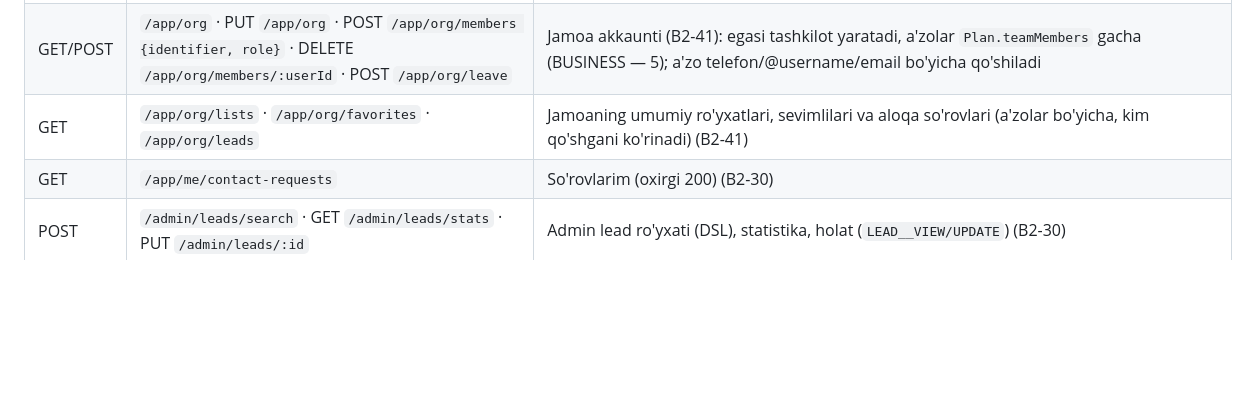
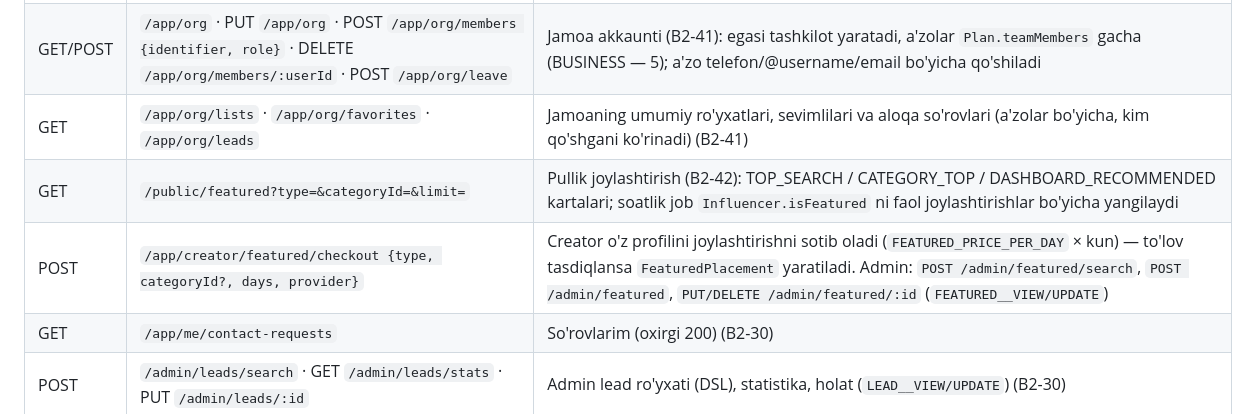
Before and after one commit to RakhmonovShope/marketplace-back, a Markdown page: influencer-platform-docs/03-API-CONTRACT.md, the part around the change. GitHub-like rendering; blank space fills up the shorter version.

```diff
--- a/influencer-platform-docs/03-API-CONTRACT.md
+++ b/influencer-platform-docs/03-API-CONTRACT.md
@@ -141,6 +141,8 @@ X-Client: web | miniapp | admin   # analitika uchun
 | POST | `/public/billing/payme` (JSON-RPC, Basic auth) · `/public/billing/click/prepare` · `/public/billing/click/complete` | Provayder webhook'lari — idempotent (Payme `CreateTransaction/PerformTransaction/CancelTransaction/CheckTransaction/GetStatement`, Click imzo tekshiruvi). Admin: `GET /admin/payments` (`PAYMENT__VIEW`) |
 | GET/POST | `/app/org` · PUT `/app/org` · POST `/app/org/members {identifier, role}` · DELETE `/app/org/members/:userId` · POST `/app/org/leave` | Jamoa akkaunti (B2-41): egasi tashkilot yaratadi, a'zolar `Plan.teamMembers` gacha (BUSINESS — 5); a'zo telefon/@username/email bo'yicha qo'shiladi |
 | GET | `/app/org/lists` · `/app/org/favorites` · `/app/org/leads` | Jamoaning umumiy ro'yxatlari, sevimlilari va aloqa so'rovlari (a'zolar bo'yicha, kim qo'shgani ko'rinadi) (B2-41) |
+| GET | `/public/featured?type=&categoryId=&limit=` | Pullik joylashtirish (B2-42): TOP_SEARCH / CATEGORY_TOP / DASHBOARD_RECOMMENDED kartalari; soatlik job `Influencer.isFeatured` ni faol joylashtirishlar bo'yicha yangilaydi |
+| POST | `/app/creator/featured/checkout {type, categoryId?, days, provider}` | Creator o'z profilini joylashtirishni sotib oladi (`FEATURED_PRICE_PER_DAY` × kun) — to'lov tasdiqlansa `FeaturedPlacement` yaratiladi. Admin: `POST /admin/featured/search`, `POST /admin/featured`, `PUT/DELETE /admin/featured/:id` (`FEATURED__VIEW/UPDATE`) |
 | GET | `/app/me/contact-requests` | So'rovlarim (oxirgi 200) (B2-30) |
 | POST | `/admin/leads/search` · GET `/admin/leads/stats` · PUT `/admin/leads/:id` | Admin lead ro'yxati (DSL), statistika, holat (`LEAD__VIEW/UPDATE`) (B2-30) |
 | POST | `/app/influencers/:id/contact-click` | `{channel: TELEGRAM\|PHONE\|EMAIL}` → `{counted}` — aloqa tugmasi (lead), 1 soatda 1 marta (W2-04) |
```
Also changed, not shown: influencer-platform-docs/improvements/09-FEATURE-IDEAS.md (+2 -0 lines), influencer-platform-docs/improvements/ROADMAP-V2.md (+1 -1 lines).
